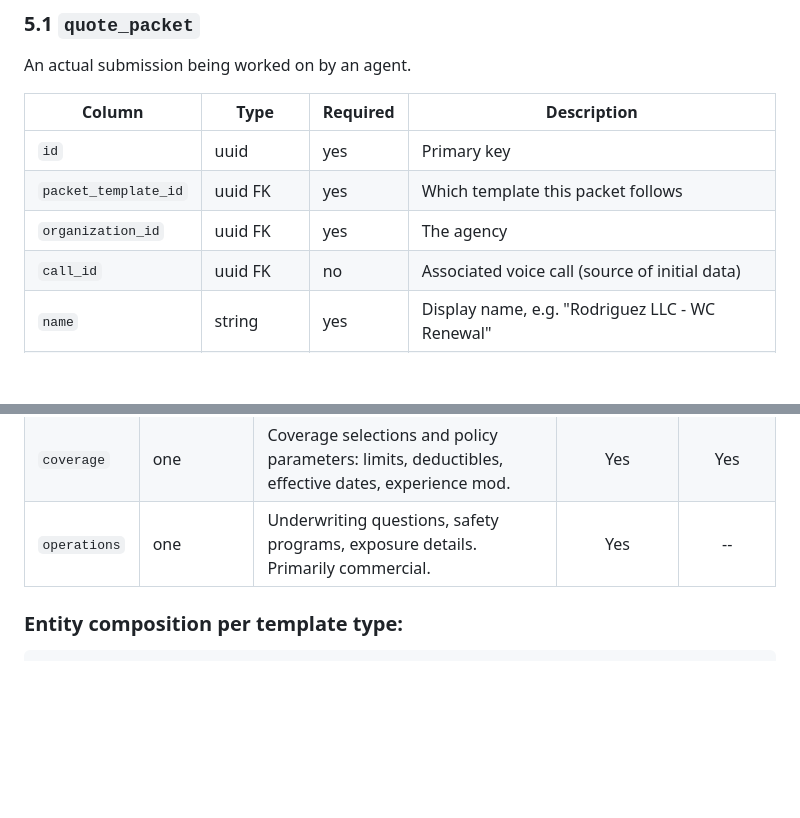
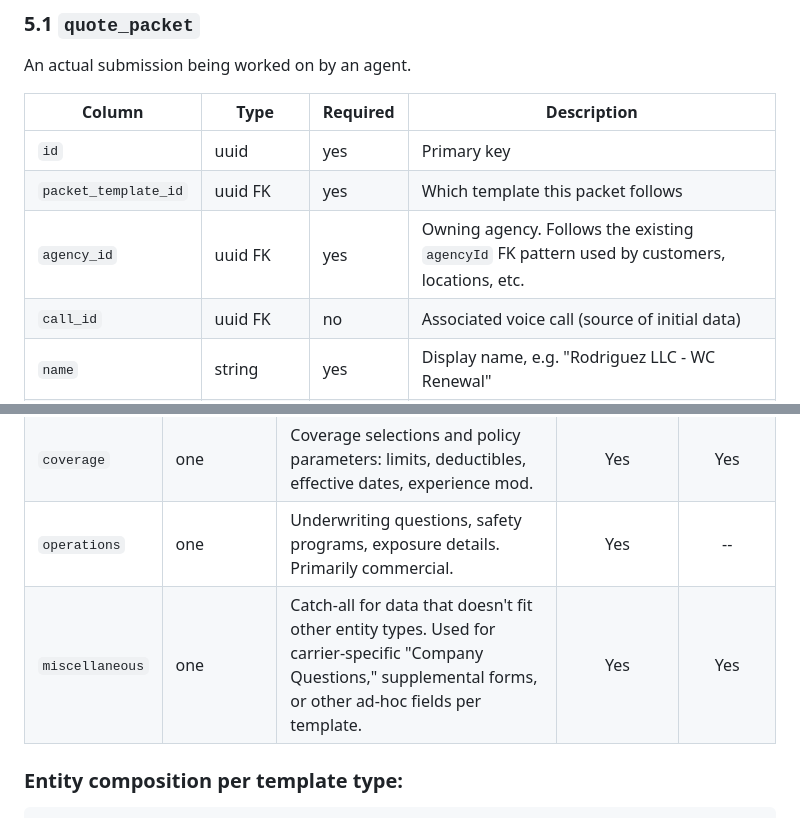
Before and after one commit to tanyapolicylift/alex-kumamoto, a Markdown page: quote_packets/v1_adr.md, 2 parts joined by grey strips. Rendered like a GitHub page; blank space fills up the shorter version.

```diff
--- a/quote_packets/v1_adr.md
+++ b/quote_packets/v1_adr.md
@@ -290,7 +299,7 @@ An actual submission being worked on by an agent.
 |--------|------|----------|-------------|
 | `id` | uuid | yes | Primary key |
 | `packet_template_id` | uuid FK | yes | Which template this packet follows |
-| `organization_id` | uuid FK | yes | The agency |
+| `agency_id` | uuid FK | yes | Owning agency. Follows the existing `agencyId` FK pattern used by customers, locations, etc. |
 | `call_id` | uuid FK | no | Associated voice call (source of initial data) |
 | `name` | string | yes | Display name, e.g. "Rodriguez LLC - WC Renewal" |
 | `status` | enum | yes | `draft`, `in_progress`, `review`, `submitted`, `archived` |
@@ -350,6 +359,7 @@ The `entity_type` enum defines the semantic role of each data section. Templates
 | `loss_run` | many | Prior insurance & claims history: one instance per policy year. Carrier, premium, claims summary. | Yes | Yes |
 | `coverage` | one | Coverage selections and policy parameters: limits, deductibles, effective dates, experience mod. | Yes | Yes |
 | `operations` | one | Underwriting questions, safety programs, exposure details. Primarily commercial. | Yes | -- |
+| `miscellaneous` | one | Catch-all for data that doesn't fit other entity types. Used for carrier-specific "Company Questions," supplemental forms, or other ad-hoc fields per template. | Yes | Yes |
 
 ### Entity composition per template type:
 
```
Also changed, not shown: other parts of quote_packets/v1_adr.md (+80 -57 lines), 1 other file.
